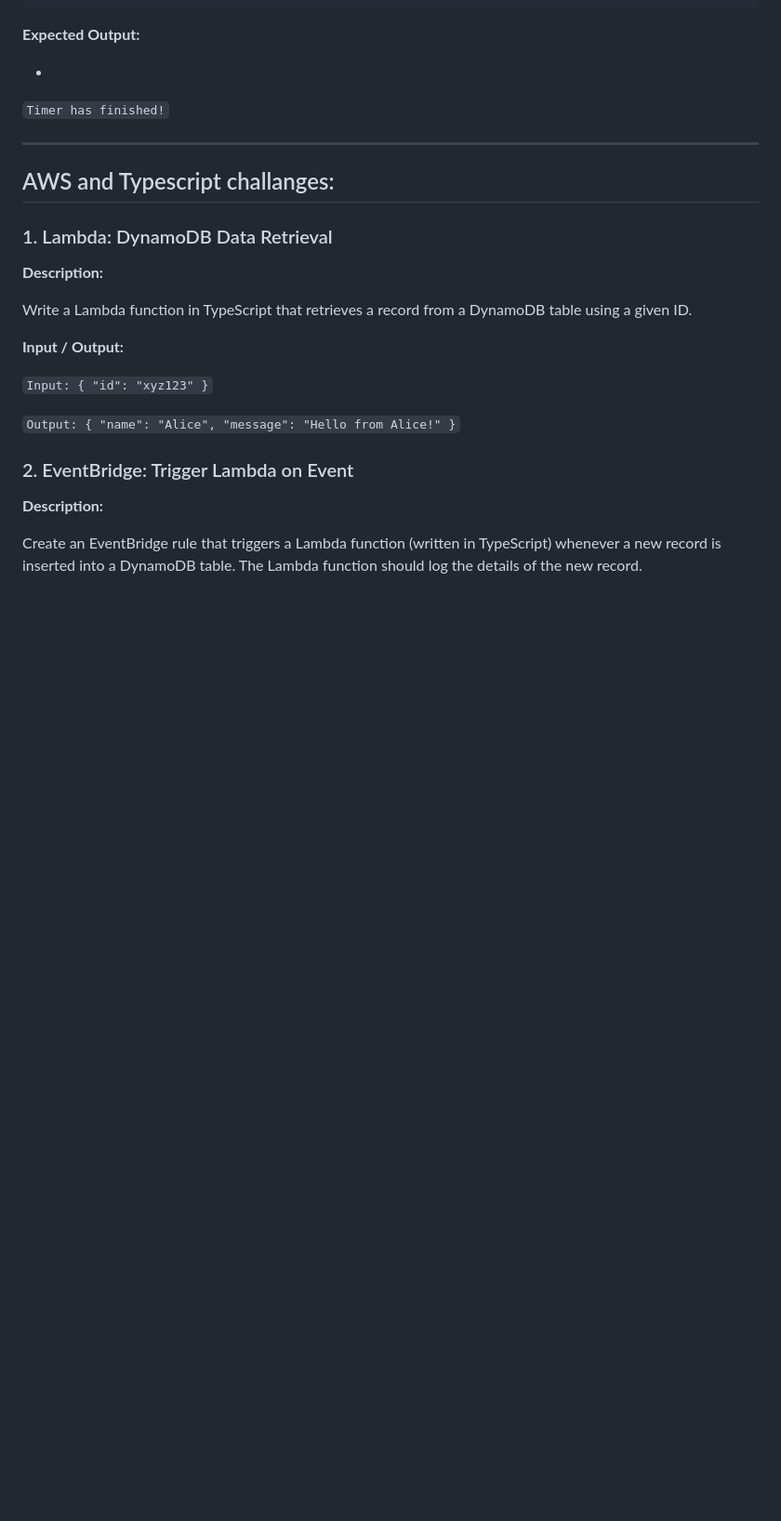
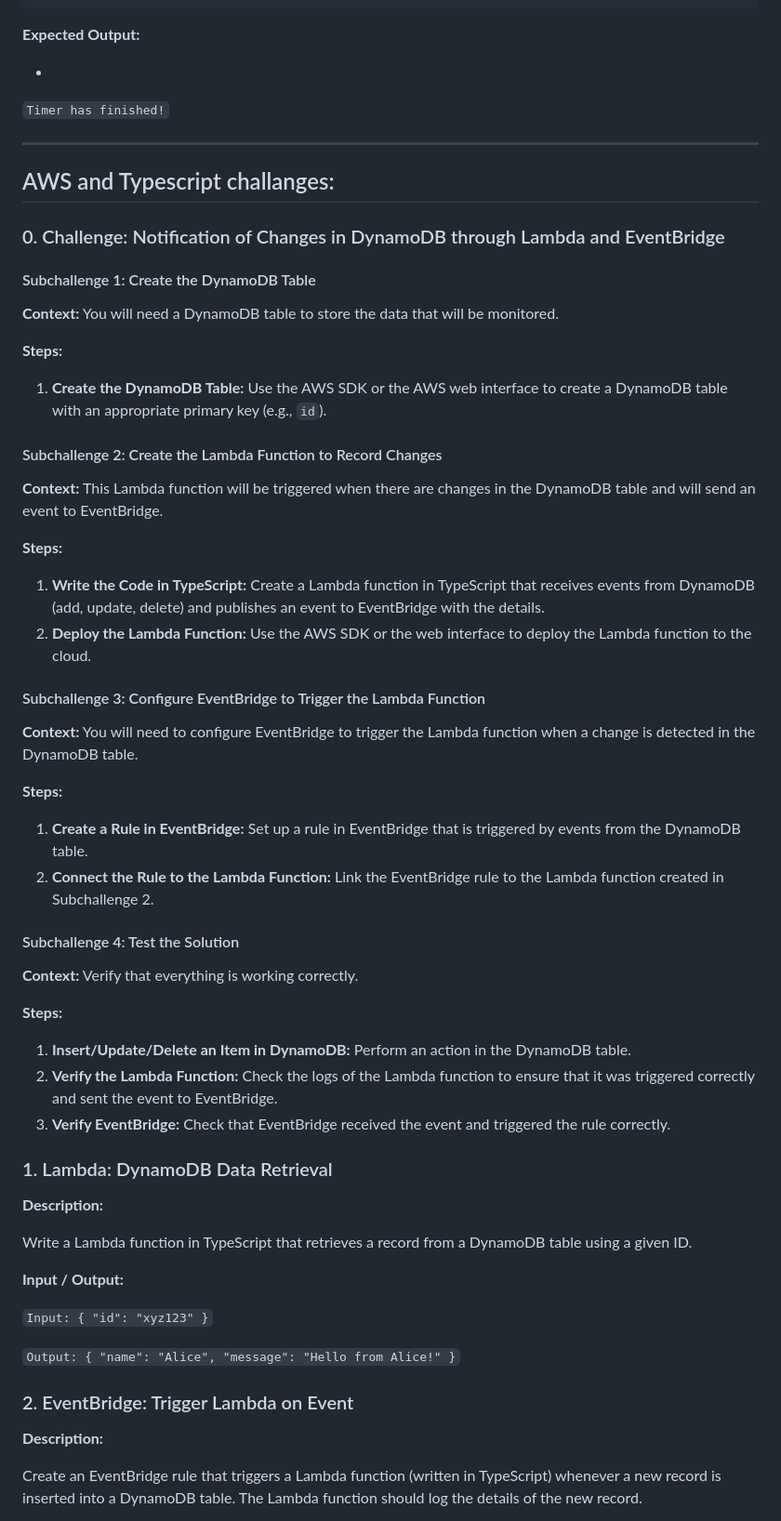
Before and after one commit to AngelDHackerman/backend-dev, a Markdown page: typescript_challanges/README.md, the part around the change. Shown at 93% size. Rendered like a GitHub page; blank space fills up the shorter version.

Commit message:
added new step by step challange

```diff
--- a/typescript_challanges/README.md
+++ b/typescript_challanges/README.md
@@ -450,6 +450,39 @@ __Expected Output:__
 
 ## AWS and Typescript challanges:
 
+
+### 0. Challenge: Notification of Changes in DynamoDB through Lambda and EventBridge
+
+#### Subchallenge 1: Create the DynamoDB Table
+__Context:__ You will need a DynamoDB table to store the data that will be monitored.
+
+__Steps:__
+1. __Create the DynamoDB Table:__ Use the AWS SDK or the AWS web interface to create a DynamoDB table with an appropriate primary key (e.g., `id`).
+
+#### Subchallenge 2: Create the Lambda Function to Record Changes
+__Context:__ This Lambda function will be triggered when there are changes in the DynamoDB table and will send an event to EventBridge.
+
+__Steps:__
+1. __Write the Code in TypeScript:__ Create a Lambda function in TypeScript that receives events from DynamoDB (add, update, delete) and publishes an event to EventBridge with the details.
+2. __Deploy the Lambda Function:__ Use the AWS SDK or the web interface to deploy the Lambda function to the cloud.
+
+#### Subchallenge 3: Configure EventBridge to Trigger the Lambda Function
+__Context:__ You will need to configure EventBridge to trigger the Lambda function when a change is detected in the DynamoDB table.
+
+__Steps:__
+1. __Create a Rule in EventBridge:__ Set up a rule in EventBridge that is triggered by events from the DynamoDB table.
+2. __Connect the Rule to the Lambda Function:__ Link the EventBridge rule to the Lambda function created in Subchallenge 2.
+
+#### Subchallenge 4: Test the Solution
+__Context:__ Verify that everything is working correctly.
+
+__Steps:__
+1. __Insert/Update/Delete an Item in DynamoDB:__ Perform an action in the DynamoDB table.
+2. __Verify the Lambda Function:__ Check the logs of the Lambda function to ensure that it was triggered correctly and sent the event to EventBridge.
+3. __Verify EventBridge:__ Check that EventBridge received the event and triggered the rule correctly.
+
+
+
 ### 1. Lambda: DynamoDB Data Retrieval
 
 __Description:__
```
